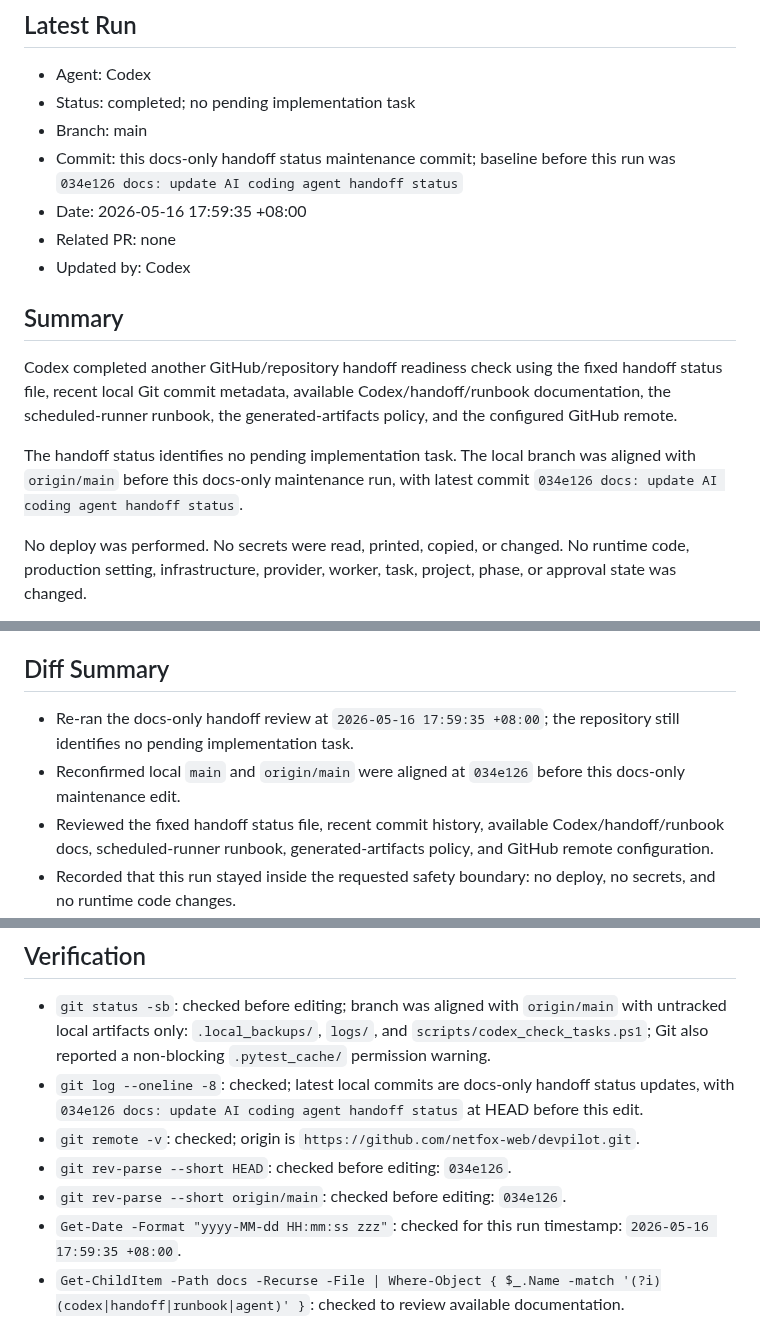
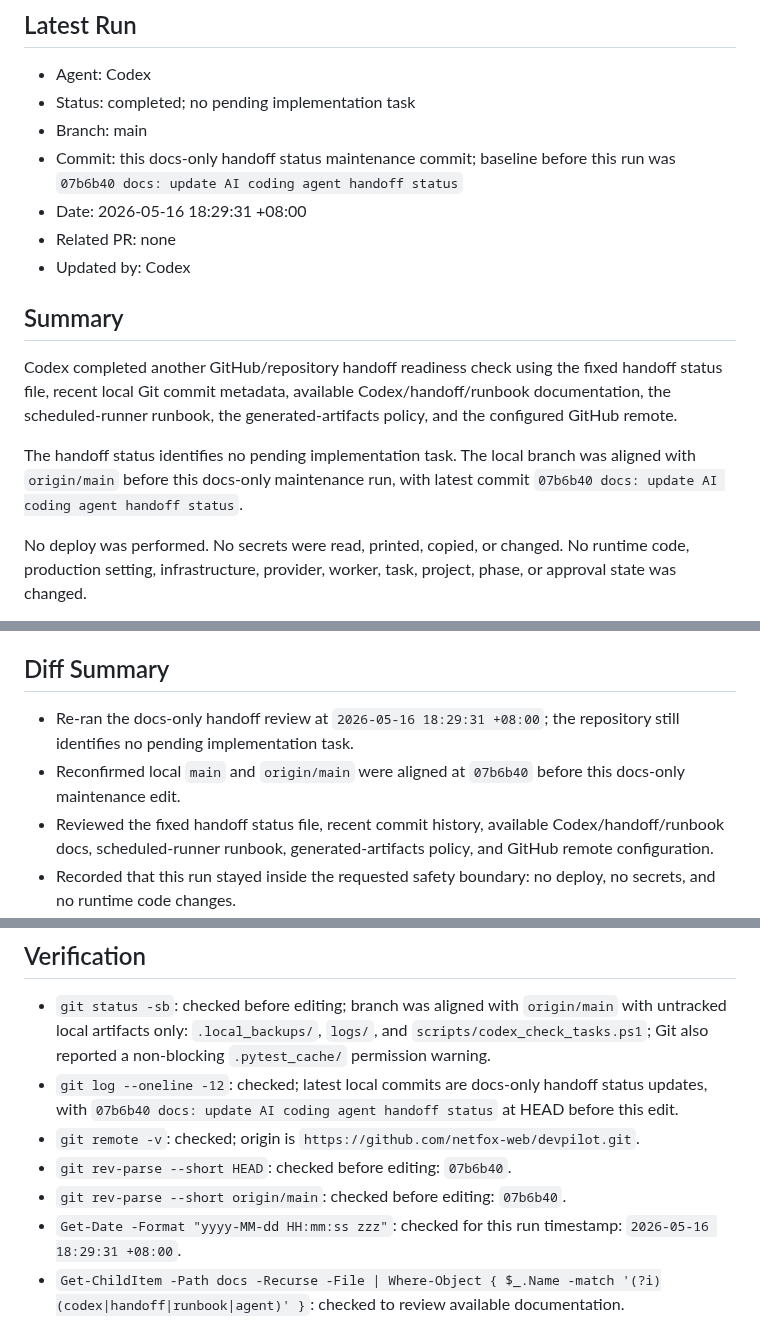
Before and after one commit to netfox-web/devpilot, a Markdown page: docs/ai_coding_agent_handoff_status.md, 3 parts joined by grey strips. GitHub-like rendering.

Commit message:
docs: update AI coding agent handoff status

```diff
--- a/docs/ai_coding_agent_handoff_status.md
+++ b/docs/ai_coding_agent_handoff_status.md
@@ -27,8 +27,8 @@ Codex completes local work
 - Agent: Codex
 - Status: completed; no pending implementation task
 - Branch: main
-- Commit: this docs-only handoff status maintenance commit; baseline before this run was `034e126 docs: update AI coding agent handoff status`
-- Date: 2026-05-16 17:59:35 +08:00
+- Commit: this docs-only handoff status maintenance commit; baseline before this run was `07b6b40 docs: update AI coding agent handoff status`
+- Date: 2026-05-16 18:29:31 +08:00
 - Related PR: none
 - Updated by: Codex
 
@@ -36,7 +36,7 @@ Codex completes local work
 
 Codex completed another GitHub/repository handoff readiness check using the fixed handoff status file, recent local Git commit metadata, available Codex/handoff/runbook documentation, the scheduled-runner runbook, the generated-artifacts policy, and the configured GitHub remote.
 
-The handoff status identifies no pending implementation task. The local branch was aligned with `origin/main` before this docs-only maintenance run, with latest commit `034e126 docs: update AI coding agent handoff status`.
+The handoff status identifies no pending implementation task. The local branch was aligned with `origin/main` before this docs-only maintenance run, with latest commit `07b6b40 docs: update AI coding agent handoff status`.
 
 No deploy was performed. No secrets were read, printed, copied, or changed. No runtime code, production setting, infrastructure, provider, worker, task, project, phase, or approval state was changed.
 
@@ -58,8 +58,8 @@ Repository handoff content is ready on GitHub and identifies no pending implemen
 
 ## Diff Summary
 
-- Re-ran the docs-only handoff review at `2026-05-16 17:59:35 +08:00`; the repository still identifies no pending implementation task.
-- Reconfirmed local `main` and `origin/main` were aligned at `034e126` before this docs-only maintenance edit.
+- Re-ran the docs-only handoff review at `2026-05-16 18:29:31 +08:00`; the repository still identifies no pending implementation task.
+- Reconfirmed local `main` and `origin/main` were aligned at `07b6b40` before this docs-only maintenance edit.
 - Reviewed the fixed handoff status file, recent commit history, available Codex/handoff/runbook docs, scheduled-runner runbook, generated-artifacts policy, and GitHub remote configuration.
 - Recorded that this run stayed inside the requested safety boundary: no deploy, no secrets, and no runtime code changes.
 - Prepared this handoff status update as the only tracked file change for the requested docs-only commit/push.
@@ -68,11 +68,11 @@ Repository handoff content is ready on GitHub and identifies no pending implemen
 ## Verification
 
 - `git status -sb`: checked before editing; branch was aligned with `origin/main` with untracked local artifacts only: `.local_backups/`, `logs/`, and `scripts/codex_check_tasks.ps1`; Git also reported a non-blocking `.pytest_cache/` permission warning.
-- `git log --oneline -8`: checked; latest local commits are docs-only handoff status updates, with `034e126 docs: update AI coding agent handoff status` at HEAD before this edit.
+- `git log --oneline -12`: checked; latest local commits are docs-only handoff status updates, with `07b6b40 docs: update AI coding agent handoff status` at HEAD before this edit.
 - `git remote -v`: checked; origin is `https://github.com/netfox-web/devpilot.git`.
-- `git rev-parse --short HEAD`: checked before editing: `034e126`.
-- `git rev-parse --short origin/main`: checked before editing: `034e126`.
-- `Get-Date -Format "yyyy-MM-dd HH:mm:ss zzz"`: checked for this run timestamp: `2026-05-16 17:59:35 +08:00`.
+- `git rev-parse --short HEAD`: checked before editing: `07b6b40`.
+- `git rev-parse --short origin/main`: checked before editing: `07b6b40`.
+- `Get-Date -Format "yyyy-MM-dd HH:mm:ss zzz"`: checked for this run timestamp: `2026-05-16 18:29:31 +08:00`.
 - `Get-ChildItem -Path docs -Recurse -File | Where-Object { $_.Name -match '(?i)(codex|handoff|runbook|agent)' }`: checked to review available documentation.
 - `Select-String -Path docs\*.md -Pattern "pending|handoff|Codex|runbook|task|TODO|deploy|secret|runtime|commit|push|GitHub" -CaseSensitive:$false`: checked to scan docs for relevant handoff/runbook/task/safety context because `rg` was unavailable in this environment.
 - `Get-Content -Path docs\codex_mcp_github_connector_runbook.md -TotalCount 220`: reviewed.
```
